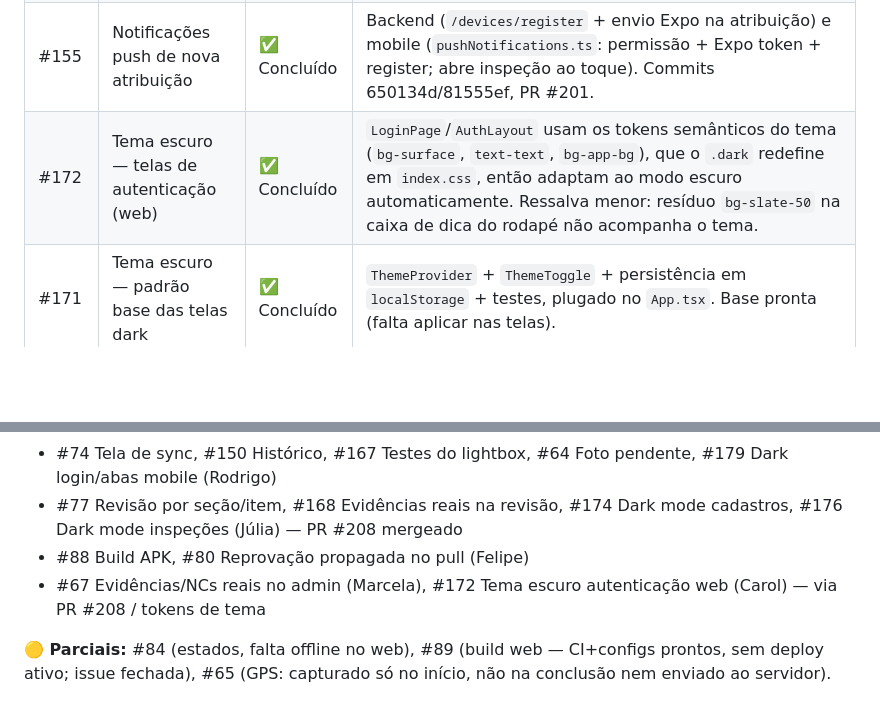
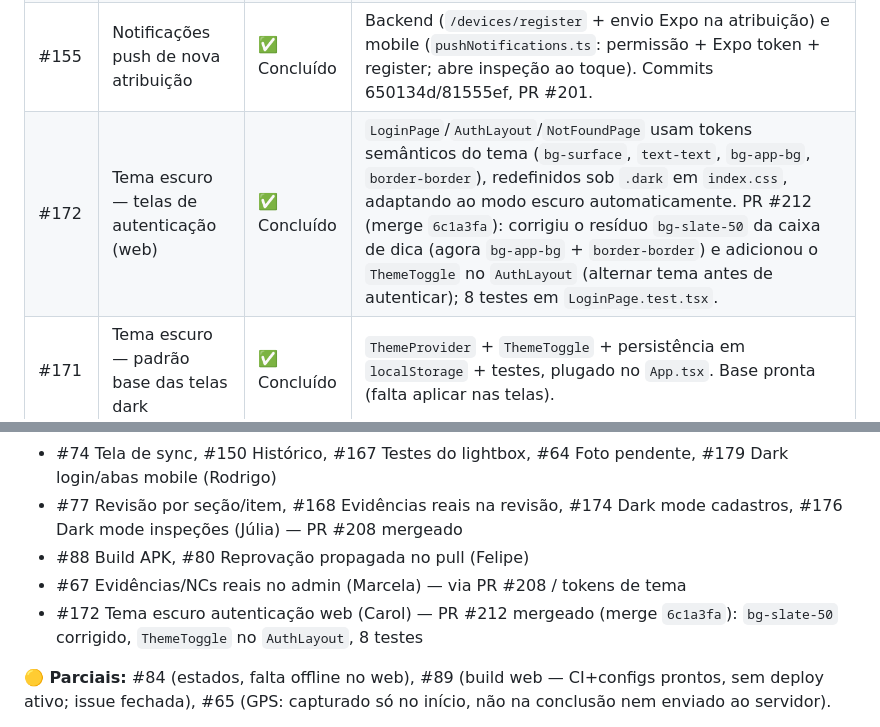
Before and after one commit to NataliaNogueira1/404NOTFOUND_Field_Ops, a Markdown page: docs/revisao-kanban-por-pessoa.md, 2 parts joined by grey strips. Rendered like a GitHub page; blank space fills up the shorter version.

Commit message:
📝 docs: update #172 evidence after PR #212 merge

```diff
--- a/docs/revisao-kanban-por-pessoa.md
+++ b/docs/revisao-kanban-por-pessoa.md
@@ -42,7 +42,7 @@
 | #84 | Estados de carregamento, vazio, erro e offline | 🟡 Parcial | Loading/vazio/erro reais nas telas integradas (Users/Clients/Sites/Equipment/Inspections/ReviewQueue, `AnswerHistoryTab`); falta tratamento de **offline** no web. |
 | #149 | Relatório PDF (web) | ❌ Não feito (apesar de a issue estar fechada) | `InspectionReportPage` ainda gera PDF via jsPDF com dados de `@/mocks/domain`; não consome o endpoint `GET /api/v1/inspections/{id}/report.pdf` (que **já existe** no backend, `ReportController`). A issue #149 foi fechada no GitHub, mas o front não foi migrado para o endpoint real. |
 | #155 | Notificações push de nova atribuição | ✅ Concluído | Backend (`/devices/register` + envio Expo na atribuição) e mobile (`pushNotifications.ts`: permissão + Expo token + register; abre inspeção ao toque). Commits 650134d/81555ef, PR #201. |
-| #172 | Tema escuro — telas de autenticação (web) | ✅ Concluído | `LoginPage`/`AuthLayout` usam os tokens semânticos do tema (`bg-surface`, `text-text`, `bg-app-bg`), que o `.dark` redefine em `index.css`, então adaptam ao modo escuro automaticamente. Ressalva menor: resíduo `bg-slate-50` na caixa de dica do rodapé não acompanha o tema. |
+| #172 | Tema escuro — telas de autenticação (web) | ✅ Concluído | `LoginPage`/`AuthLayout`/`NotFoundPage` usam tokens semânticos do tema (`bg-surface`, `text-text`, `bg-app-bg`, `border-border`), redefinidos sob `.dark` em `index.css`, adaptando ao modo escuro automaticamente. PR #212 (merge `6c1a3fa`): corrigiu o resíduo `bg-slate-50` da caixa de dica (agora `bg-app-bg` + `border-border`) e adicionou o `ThemeToggle` no `AuthLayout` (alternar tema antes de autenticar); 8 testes em `LoginPage.test.tsx`. |
 | #171 | Tema escuro — padrão base das telas dark | ✅ Concluído | `ThemeProvider` + `ThemeToggle` + persistência em `localStorage` + testes, plugado no `App.tsx`. Base pronta (falta aplicar nas telas). |
 
 ## Felipe
@@ -112,7 +112,8 @@
 - #74 Tela de sync, #150 Histórico, #167 Testes do lightbox, #64 Foto pendente, #179 Dark login/abas mobile (Rodrigo)
 - #77 Revisão por seção/item, #168 Evidências reais na revisão, #174 Dark mode cadastros, #176 Dark mode inspeções (Júlia) — PR #208 mergeado
 - #88 Build APK, #80 Reprovação propagada no pull (Felipe)
-- #67 Evidências/NCs reais no admin (Marcela), #172 Tema escuro autenticação web (Carol) — via PR #208 / tokens de tema
+- #67 Evidências/NCs reais no admin (Marcela) — via PR #208 / tokens de tema
+- #172 Tema escuro autenticação web (Carol) — PR #212 mergeado (merge `6c1a3fa`): `bg-slate-50` corrigido, `ThemeToggle` no `AuthLayout`, 8 testes
 
 **🟡 Parciais:** #84 (estados, falta offline no web), #89 (build web — CI+configs
 prontos, sem deploy ativo; issue fechada), #65 (GPS: capturado só no início, não na
```
